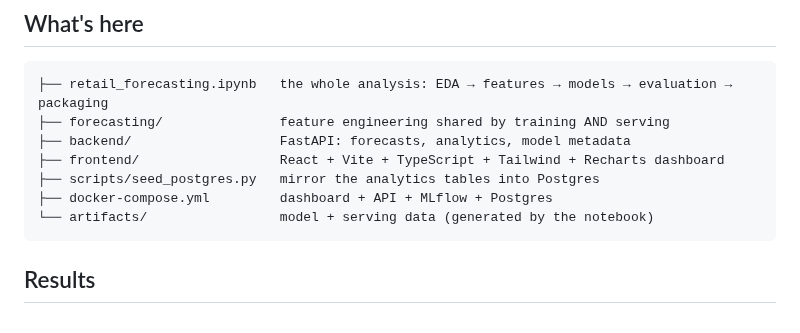
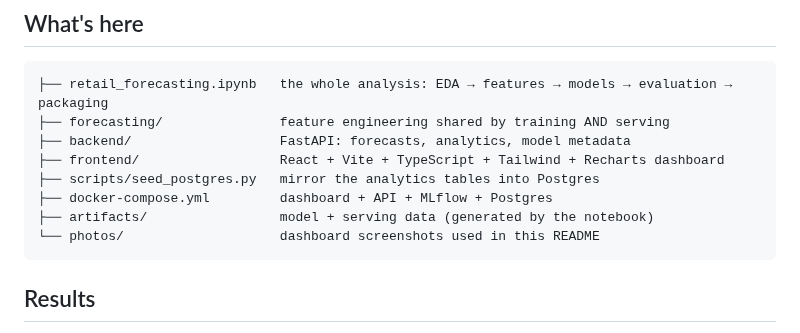
Before and after one commit to Absolomjr/Retail-Sales-Forecasting-and-Intelligence-Dashboard, a Markdown page: README.md, the part around one of its changes. Rendered like a GitHub page.

````diff
--- a/README.md
+++ b/README.md
@@ -18,7 +42,8 @@ Built on the **M5 / Walmart** dataset: 3,049 products × 10 stores × 3 states,
 ├── frontend/                  React + Vite + TypeScript + Tailwind + Recharts dashboard
 ├── scripts/seed_postgres.py   mirror the analytics tables into Postgres
 ├── docker-compose.yml         dashboard + API + MLflow + Postgres
-└── artifacts/                 model + serving data (generated by the notebook)
+├── artifacts/                 model + serving data (generated by the notebook)
+└── photos/                    dashboard screenshots used in this README
 ```
 
 ## Results
````
Also changed, not shown: other parts of README.md (+24 -0 lines), photos/dashboard-forecast-analytics.png (added), photos/dashboard-overview.png (added), photos/dashboard-stores-insights.png (added), 1 other file.
